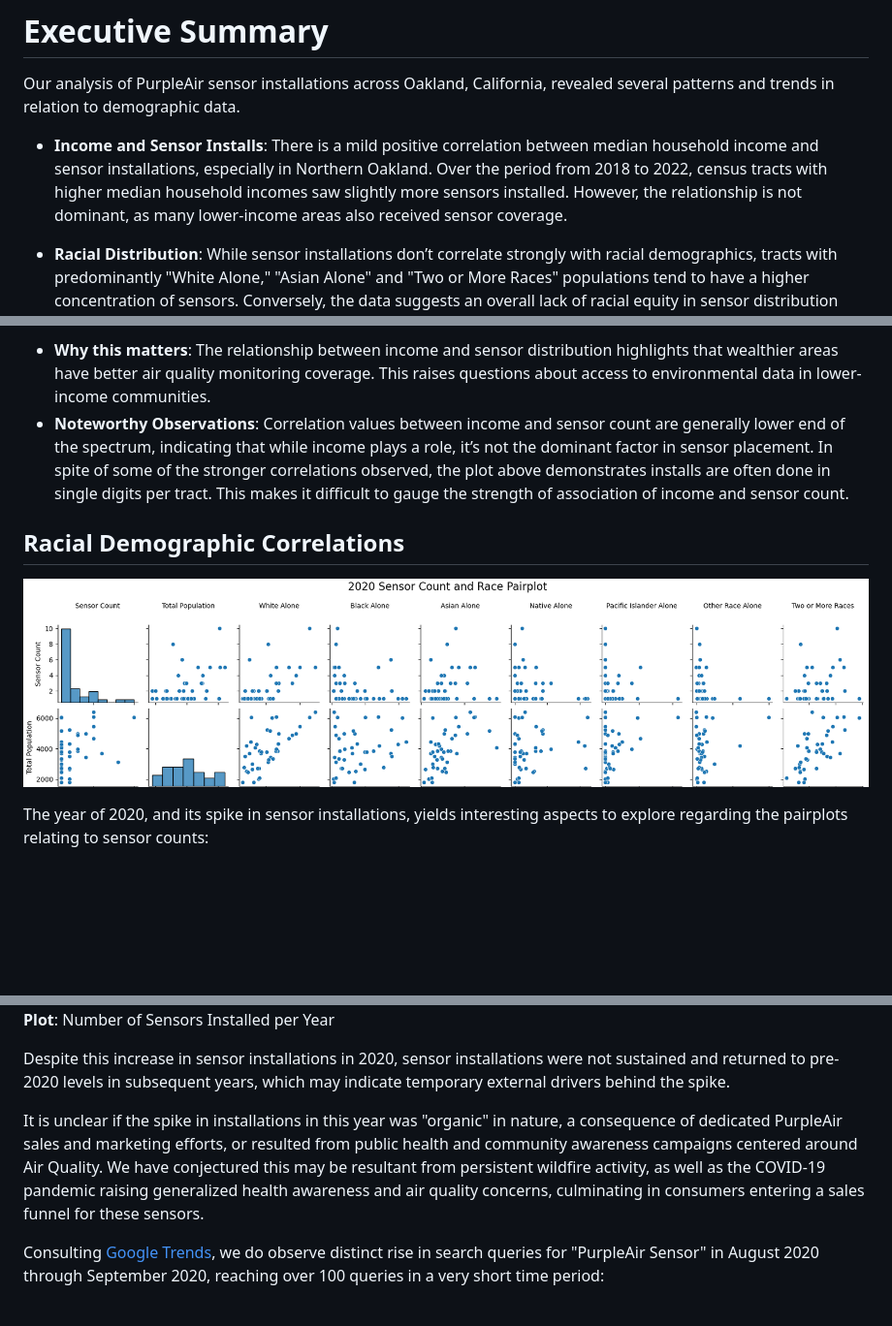
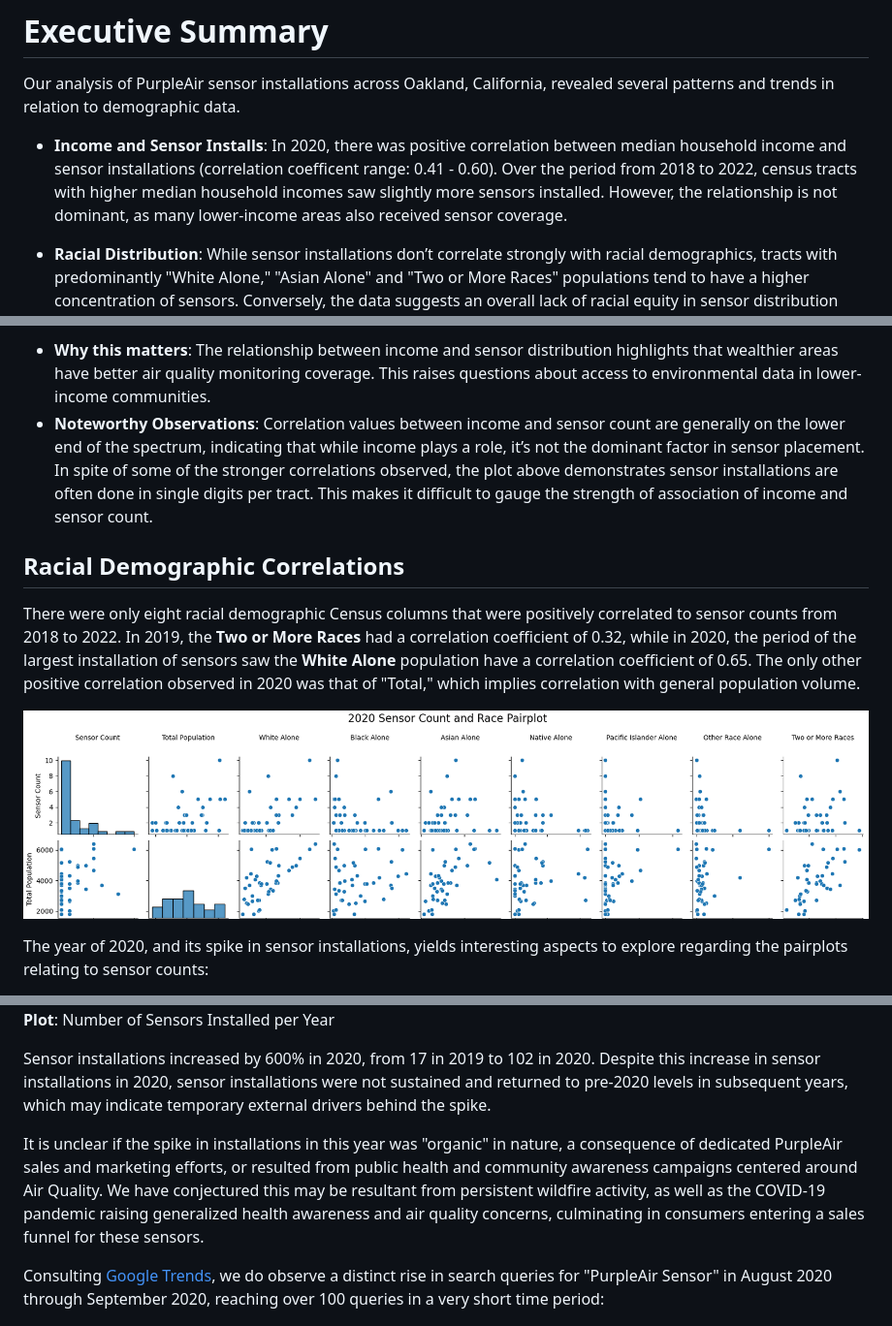
Before and after one commit to terryjbates/Oakland_PurpleAir_Sensor_Analysis, a Markdown page: README.md, 3 parts joined by grey strips. Shown: that part at 97% size. Drawn GitHub-style; blank space fills up the shorter version.

```diff
--- a/README.md
+++ b/README.md
@@ -41,7 +67,7 @@ We merged Census data from multiple years and tables, aligning demographic infor
 
 Our analysis of PurpleAir sensor installations across Oakland, California, revealed several patterns and trends in relation to demographic data.
 
-* **Income and Sensor Installs**: There is a mild positive correlation between median household income and sensor installations, especially in Northern Oakland. Over the period from 2018 to 2022, census tracts with higher median household incomes saw slightly more sensors installed. However, the relationship is not dominant, as many lower-income areas also received sensor coverage.
+* **Income and Sensor Installs**: In 2020, there was positive correlation between median household income and sensor installations (correlation coefficent range: 0.41 - 0.60). Over the period from 2018 to 2022, census tracts with higher median household incomes saw slightly more sensors installed. However, the relationship is not dominant, as many lower-income areas also received sensor coverage.
 
 * **Racial Distribution**:  While sensor installations don’t correlate strongly with racial demographics, tracts with predominantly "White Alone," "Asian Alone" and "Two or More Races" populations tend to have a higher concentration of sensors. Conversely, the data suggests an overall lack of racial equity in sensor distribution across Oakland.
 
@@ -72,12 +98,15 @@ Across all years, we observed mild positive correlation (between 0.4 to 0.6) bet
 
 * **Why this matters**: The relationship between income and sensor distribution highlights that wealthier areas have better air quality monitoring coverage. This raises questions about access to environmental data in lower-income communities.
 * **Noteworthy Observations**:
-Correlation values between income and sensor count are generally lower end of the spectrum, indicating that while income plays a role, it’s not the dominant factor in sensor placement. In spite of some of the stronger correlations observed, the plot above demonstrates installs are often done in single digits per tract. This makes it difficult to gauge the strength of association of income and sensor count.
+Correlation values between income and sensor count are generally on the lower end of the spectrum, indicating that while income plays a role, it’s not the dominant factor in sensor placement. In spite of some of the stronger correlations observed, the plot above demonstrates sensor installations are often done in single digits per tract. This makes it difficult to gauge the strength of association of income and sensor count.
 
 
 ## Racial Demographic Correlations
 
+There were only eight racial demographic Census columns that were positively correlated to sensor counts from 2018 to 2022. In 2019, the **Two or More Races** had a correlation coefficient of 0.32, while in 2020, the period of the largest installation of sensors saw the  **White Alone** population have a correlation coefficient of 0.65. The only other positive correlation observed in 2020 was that of "Total," which implies correlation with general  population volume.
+
 ![2020 Sensor Count and Racial Category Truncated Pairplot](./images/2020_Pairplot_Sensor_Total_Population.png)
+
 
 The year of 2020, and its spike in sensor installations, yields interesting aspects to explore regarding the pairplots relating to sensor counts:
 * **White Alone**: The large number of single sensor installs suggest tracts with this population are receiving basic sensor coverage. The general upward trend of sensor counts and higher **White Alone** populations suggest this particular group might be associated with higher sensor counts, but this seems far from clear. The **White Alone** category appears positively correlated with **Asian Alone** and **Two or More Races** categories.
@@ -142,11 +184,11 @@ Generally, year over year, new sensor installs appeared in census tracts with si
 ![PurpleAir Sensors Installed in Oakland and Piedmont](./images/Barplot_of_PurpleAir_Sensor_Installs_in_Oakland.png)
 **Plot**: Number of Sensors Installed per Year
 
-Despite this increase in sensor installations in 2020, sensor installations were not sustained and returned to pre-2020 levels in subsequent years, which may indicate temporary external drivers behind the spike.
+Sensor installations increased by 600% in 2020, from 17 in 2019 to 102 in 2020. Despite this increase in sensor installations in 2020, sensor installations were not sustained and returned to pre-2020 levels in subsequent years, which may indicate temporary external drivers behind the spike.
 
 It is unclear if the spike in installations in this year was "organic" in nature, a consequence of dedicated PurpleAir sales and marketing efforts, or resulted from public health and community awareness campaigns centered around Air Quality. We have conjectured this may be resultant from persistent wildfire activity, as well as the COVID-19 pandemic raising generalized health awareness and air quality concerns, culminating in consumers entering a sales funnel for these sensors.
 
-Consulting [Google Trends](https://trends.google.com/trends?geo=US&hl=en-US), we do observe distinct rise in search queries for "PurpleAir Sensor" in August 2020 through September 2020, reaching over 100 queries in a very short time period:
+Consulting [Google Trends](https://trends.google.com/trends?geo=US&hl=en-US), we do observe a distinct rise in search queries for "PurpleAir Sensor" in August 2020 through September 2020, reaching over 100 queries in a very short time period:
 
 ![Google Trends Image for PurpleAir Sensor](./images/PurpleAir_Sensor_Google_Trend_interest_over_time.png)
 
```
Also changed, not shown: other parts of README.md (+53 -17 lines).
